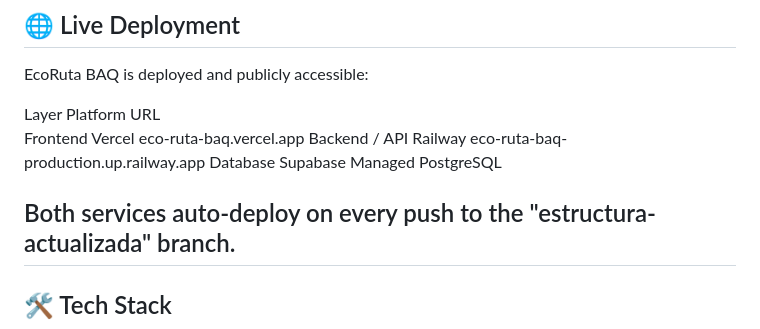
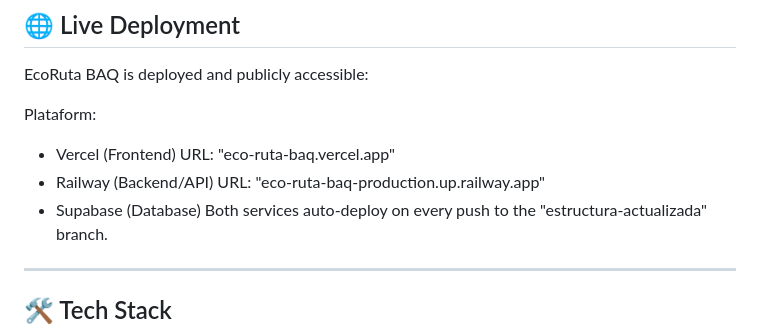
Before and after one commit to CarlosAp0515/eco-ruta-baq, a Markdown page: README.md, the part around the change. Rendered like a GitHub page.

Commit message:
Updating the web domain and correcting grammar

```diff
--- a/README.md
+++ b/README.md
@@ -56,11 +56,10 @@ Citizens often want to recycle but don't know *what* can be recycled, *how* to p
 
 EcoRuta BAQ is deployed and publicly accessible:
 
-Layer           Platform    URL
-Frontend        Vercel      eco-ruta-baq.vercel.app
-Backend / API   Railway     eco-ruta-baq-production.up.railway.app
-Database        Supabase    Managed PostgreSQL
-
+Plataform:
+- Vercel (Frontend) URL: "eco-ruta-baq.vercel.app"
+- Railway (Backend/API) URL: "eco-ruta-baq-production.up.railway.app"
+- Supabase (Database)
 Both services auto-deploy on every push to the "estructura-actualizada" branch.
 ---
 
```
